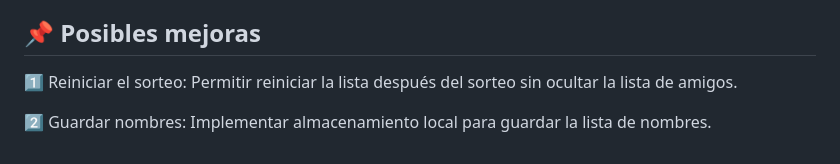
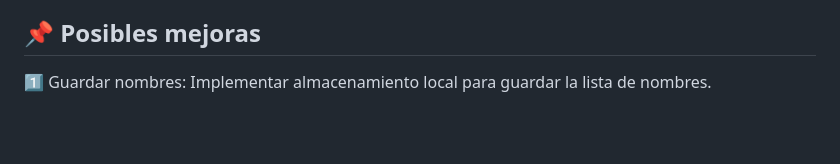
Before and after one commit to raquerh/juego-amigo-secreto-ONE-G8, a Markdown page: readme.md, the part around the change. Drawn GitHub-style; blank space fills up the shorter version.

```diff
--- a/readme.md
+++ b/readme.md
@@ -72,6 +72,4 @@ cd nombre-de-tu-repositorio
 
 ## 📌 Posibles mejoras
 
-1️⃣ Reiniciar el sorteo: Permitir reiniciar la lista después del sorteo sin ocultar la lista de amigos.
-
-2️⃣ Guardar nombres: Implementar almacenamiento local para guardar la lista de nombres.
+1️⃣ Guardar nombres: Implementar almacenamiento local para guardar la lista de nombres.
```
